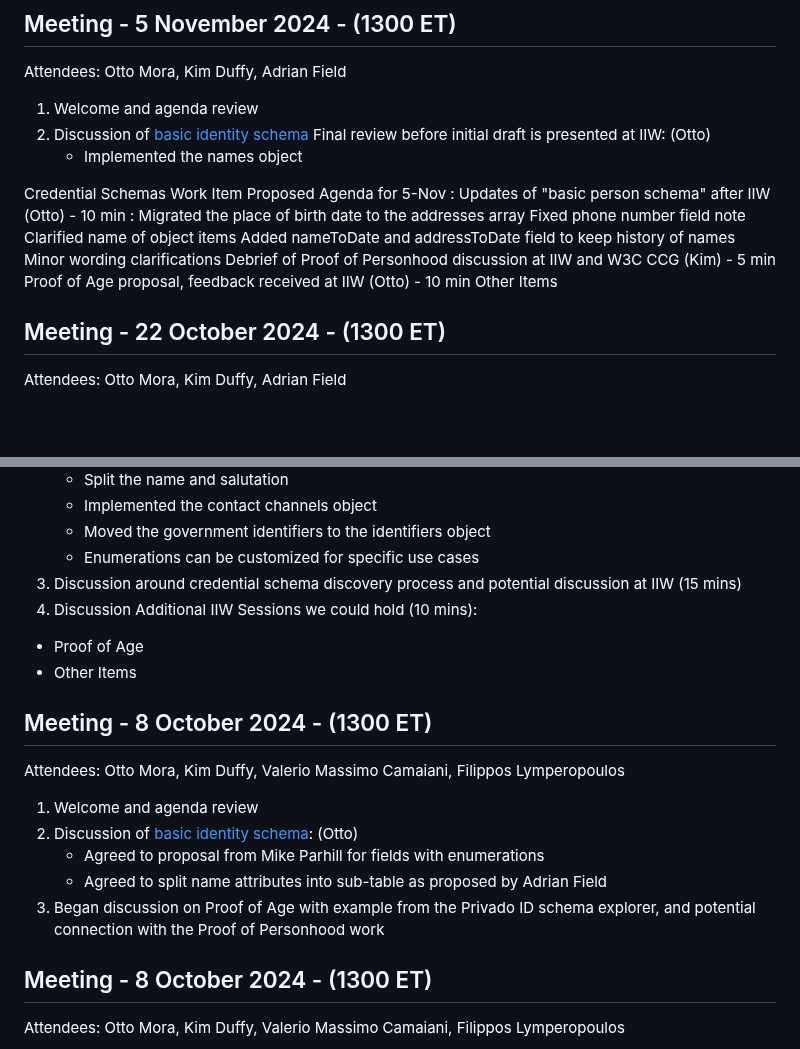
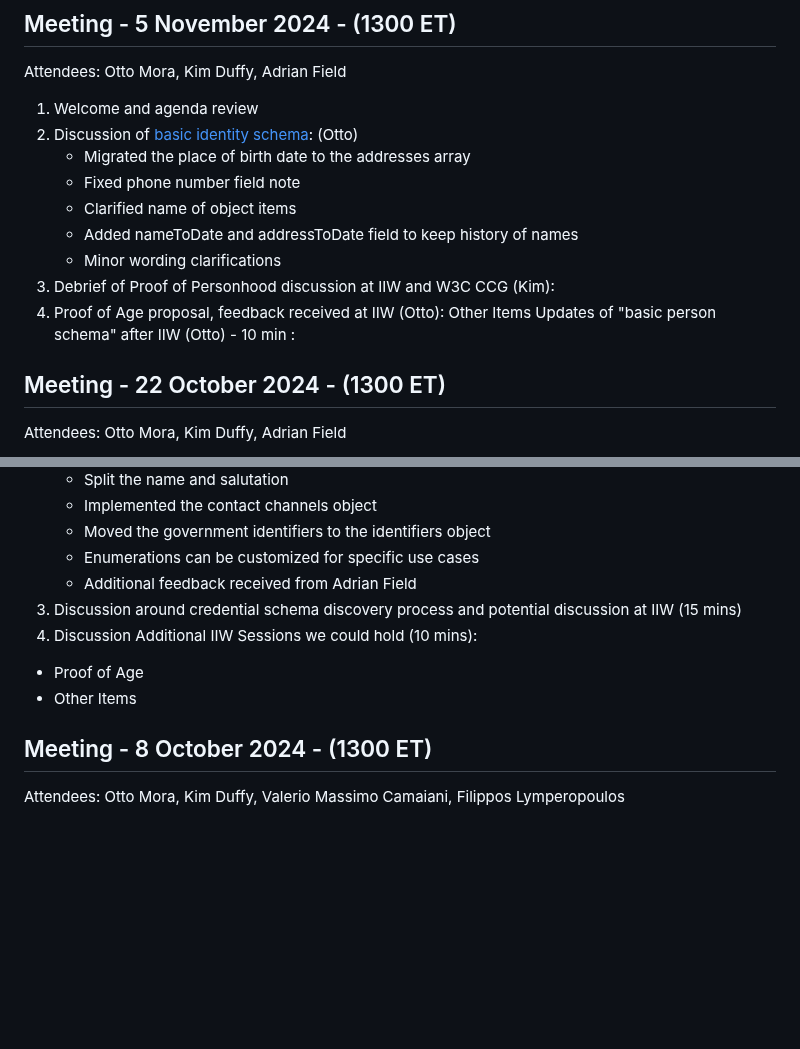
Before and after one commit to decentralized-identity/credential-schemas, a Markdown page: AGENDA.md, 2 parts joined by grey strips. Drawn GitHub-style; blank space fills up the shorter version.

```diff
--- a/AGENDA.md
+++ b/AGENDA.md
@@ -48,19 +48,19 @@ Review of "basic person schema" . Review of updates done:
 Attendees: Otto Mora, Kim Duffy, Adrian Field
 
 1. Welcome and agenda review
-2. Discussion of [basic identity schema](https://identity.foundation/credential-schemas/#basic-person-schema) Final review before initial draft is presented at IIW: (Otto)
-    - Implemented the names object
+2. Discussion of [basic identity schema](https://identity.foundation/credential-schemas/#basic-person-schema): (Otto)
+    - Migrated the place of birth date to the addresses array
+    - Fixed phone number field note
+    - Clarified name of object items
+    - Added nameToDate and addressToDate field to keep history of names
+    - Minor wording clarifications
+3. Debrief of Proof of Personhood discussion at IIW and W3C CCG (Kim):
+4. Proof of Age proposal, feedback received at IIW (Otto):
+Other Items
+Updates of "basic person schema" after IIW (Otto) - 10 min :
 
-Credential Schemas Work Item Proposed Agenda for 5-Nov :
-Updates of "basic person schema" after IIW (Otto) - 10 min :
-Migrated the place of birth date to the addresses array
-Fixed phone number field note
-Clarified name of object items
-Added nameToDate and addressToDate field to keep history of names
-Minor wording clarifications
-Debrief of Proof of Personhood discussion at IIW and W3C CCG (Kim) - 5 min
-Proof of Age proposal, feedback received at IIW (Otto) - 10 min
-Other Items
+
+
 
 ## Meeting - 22 October 2024 - (1300 ET)
 
@@ -76,20 +76,11 @@ Attendees: Otto Mora, Kim Duffy, Adrian Field
     - Implemented the contact channels object
     - Moved the government identifiers to the identifiers object
     - Enumerations can be customized for specific use cases
+    - Additional feedback received from Adrian Field
 3. Discussion around credential schema discovery process and potential discussion at IIW (15 mins)
 4. Discussion Additional IIW Sessions we could hold (10 mins):
 - Proof of Age
 - Other Items
-
-## Meeting - 8 October 2024 - (1300 ET)
-
-Attendees: Otto Mora, Kim Duffy, Valerio Massimo Camaiani, Filippos Lymperopoulos
-
-1. Welcome and agenda review
-2. Discussion of [basic identity schema](https://identity.foundation/credential-schemas/#basic-person-schema): (Otto)
-    - Agreed to proposal from Mike Parhill for fields with enumerations
-    - Agreed to split name attributes into sub-table as proposed by Adrian Field
-3. Began discussion on Proof of Age with example from the Privado ID schema explorer, and potential connection with the Proof of Personhood work
 
 ## Meeting - 8 October 2024 - (1300 ET)
 
```
